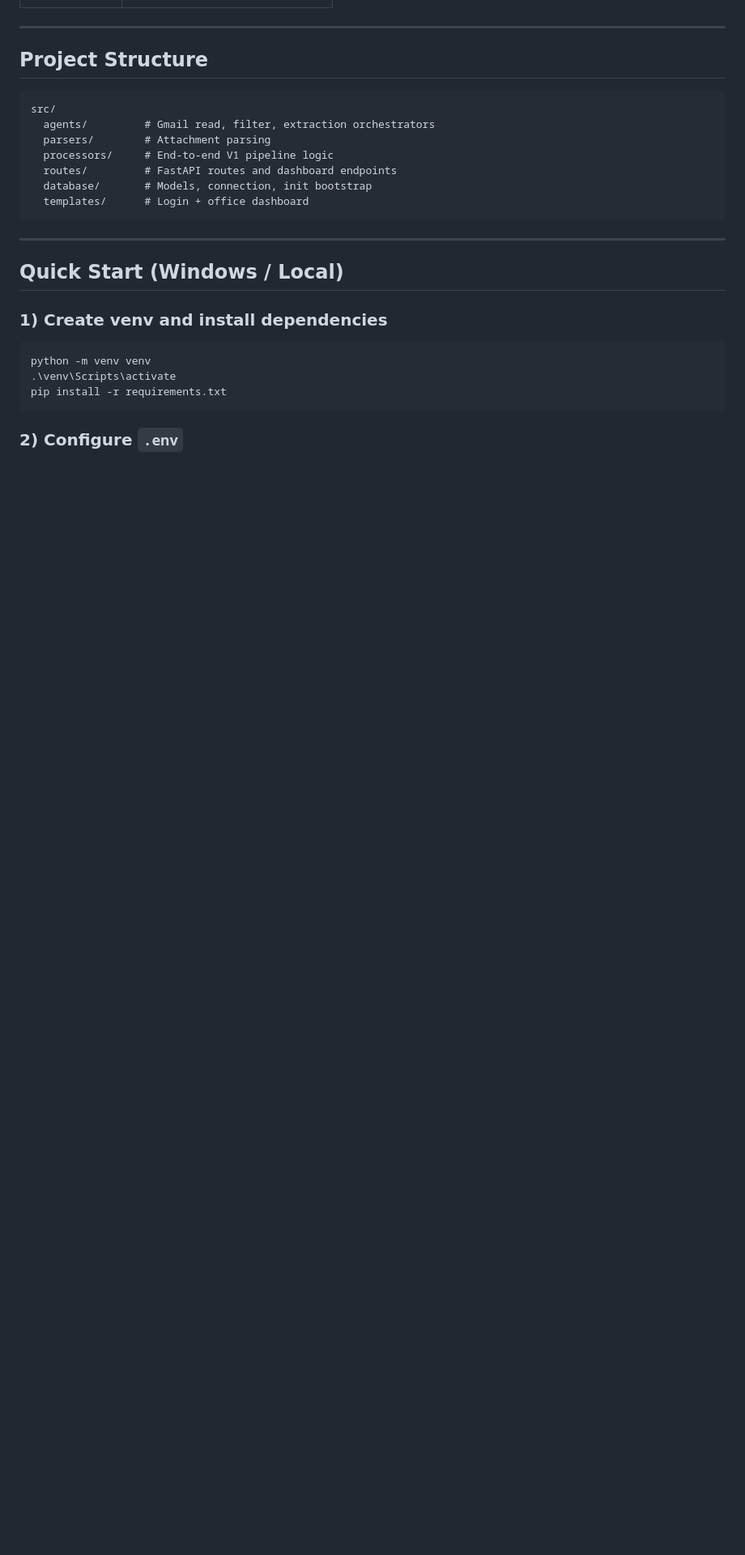
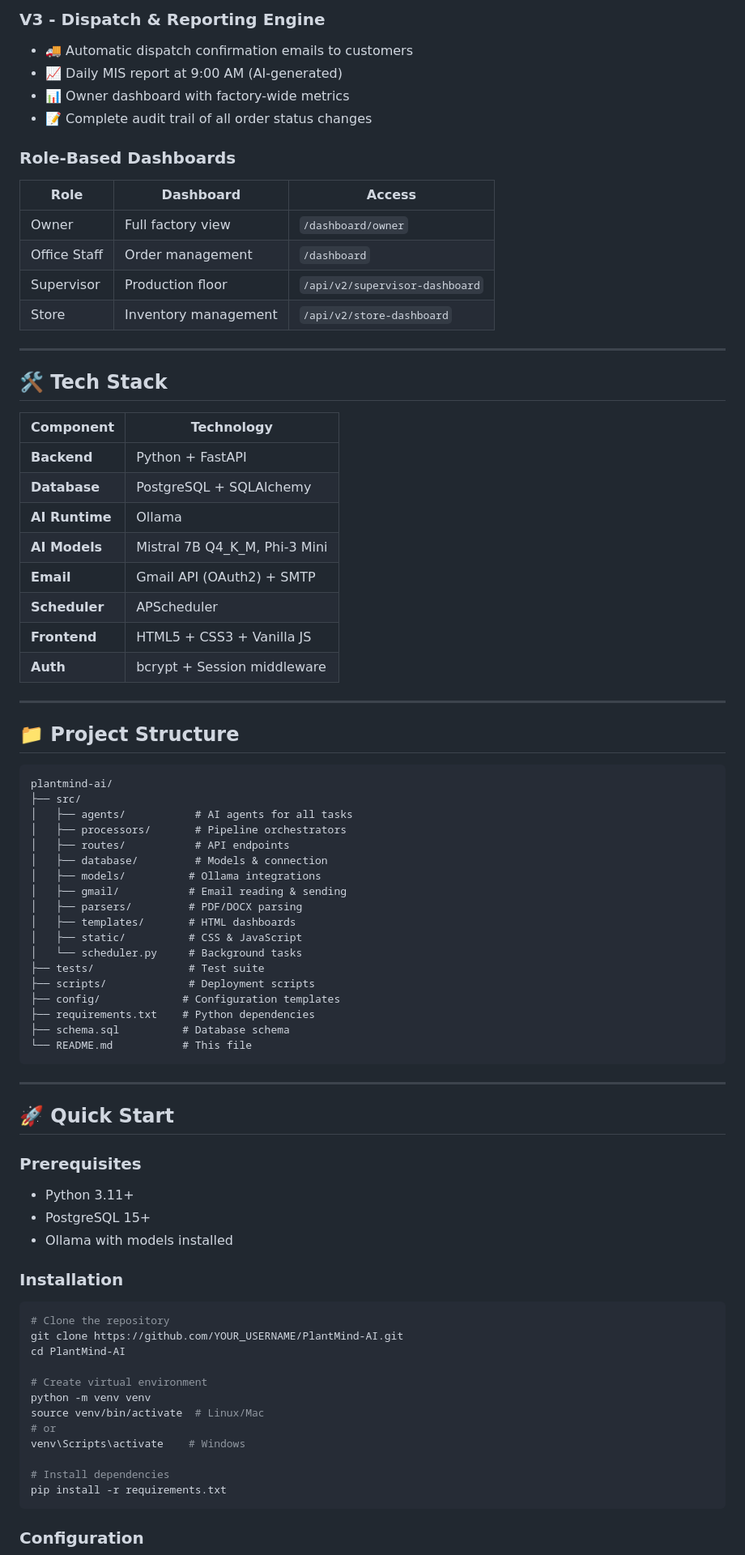
Before and after one commit to Garvitkanani/PlantMind-AI, a Markdown page: README.md, the part around one of its changes. Shown at 81% size. Rendered like a GitHub page; blank space fills up the shorter version.

Commit message:
Professional README: Complete overview of PlantMind AI with all features

````diff
--- a/README.md
+++ b/README.md
@@ -81,29 +68,82 @@ Dashboard + Review Flow + Export
+### V3 - Dispatch & Reporting Engine
+- 🚚 Automatic dispatch confirmation emails to customers
+- 📈 Daily MIS report at 9:00 AM (AI-generated)
+- 📊 Owner dashboard with factory-wide metrics
+- 📝 Complete audit trail of all order status changes
+
+### Role-Based Dashboards
+| Role | Dashboard | Access |
+|------|------------|--------|
+| Owner | Full factory view | `/dashboard/owner` |
+| Office Staff | Order management | `/dashboard` |
+| Supervisor | Production floor | `/api/v2/supervisor-dashboard` |
+| Store | Inventory management | `/api/v2/store-dashboard` |
 
 ---
 
-## Project Structure
+## 🛠️ Tech Stack
 
-```text
-src/
-  agents/         # Gmail read, filter, extraction orchestrators
-  parsers/        # Attachment parsing
-  processors/     # End-to-end V1 pipeline logic
-  routes/         # FastAPI routes and dashboard endpoints
-  database/       # Models, connection, init bootstrap
-  templates/      # Login + office dashboard
+| Component | Technology |
+|-----------|------------|
+| **Backend** | Python + FastAPI |
+| **Database** | PostgreSQL + SQLAlchemy |
+| **AI Runtime** | Ollama |
+| **AI Models** | Mistral 7B Q4_K_M, Phi-3 Mini |
+| **Email** | Gmail API (OAuth2) + SMTP |
+| **Scheduler** | APScheduler |
+| **Frontend** | HTML5 + CSS3 + Vanilla JS |
+| **Auth** | bcrypt + Session middleware |
+
+---
+
+## 📁 Project Structure
+
+```
+plantmind-ai/
+├── src/
+│   ├── agents/           # AI agents for all tasks
+│   ├── processors/       # Pipeline orchestrators
+│   ├── routes/           # API endpoints
+│   ├── database/         # Models & connection
+│   ├── models/          # Ollama integrations
+│   ├── gmail/           # Email reading & sending
+│   ├── parsers/         # PDF/DOCX parsing
+│   ├── templates/       # HTML dashboards
+│   ├── static/          # CSS & JavaScript
+│   └── scheduler.py     # Background tasks
+├── tests/               # Test suite
+├── scripts/             # Deployment scripts
+├── config/             # Configuration templates
+├── requirements.txt    # Python dependencies
+├── schema.sql          # Database schema
+└── README.md           # This file
 ```
 
 ---
 
-## Quick Start (Windows / Local)
+## 🚀 Quick Start
 
-### 1) Create venv and install dependencies
+### Prerequisites
+- Python 3.11+
+- PostgreSQL 15+
+- Ollama with models installed
 
-```powershell
+### Installation
+
+```bash
+# Clone the repository
+git clone https://github.com/YOUR_USERNAME/PlantMind-AI.git
+cd PlantMind-AI
+
+# Create virtual environment
 python -m venv venv
-.\venv\Scripts\activate
+source venv/bin/activate  # Linux/Mac
+# or
+venv\Scripts\activate    # Windows
+
+# Install dependencies
 pip install -r requirements.txt
 ```
 
-### 2) Configure `.env`
+### Configuration
 
````
Also changed, not shown: other parts of README.md (+125 -136 lines).
